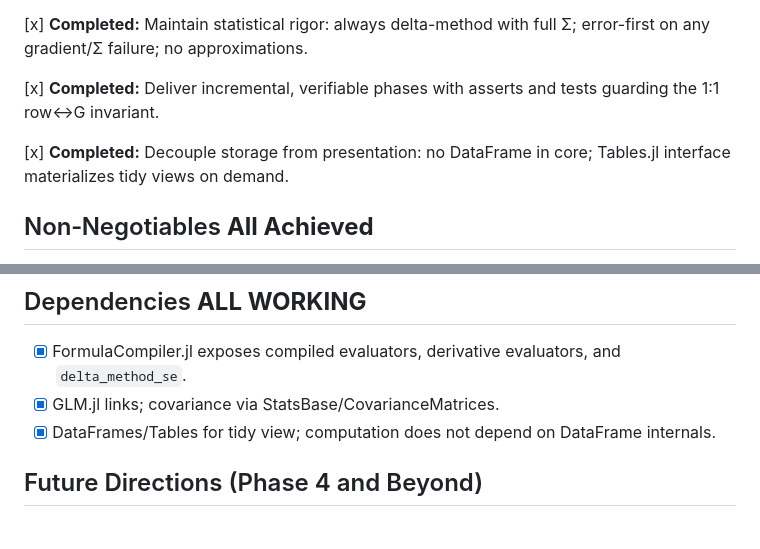
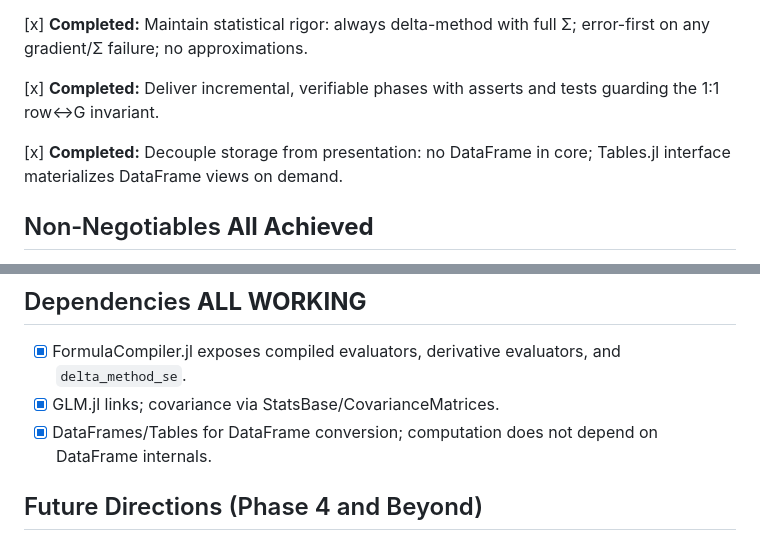
Before and after one commit to emfeltham/Margins.jl, a Markdown page: BACKEND_PLAN.md, 2 parts joined by grey strips. GitHub-like rendering.

Commit message:
update backup plan (before reorg)

```diff
--- a/BACKEND_PLAN.md
+++ b/BACKEND_PLAN.md
@@ -38,7 +38,7 @@
 
 [x] **Completed:** Deliver incremental, verifiable phases with asserts and tests guarding the 1:1 row↔G invariant.
 
-[x] **Completed:** Decouple storage from presentation: no DataFrame in core; Tables.jl interface materializes tidy views on demand.
+[x] **Completed:** Decouple storage from presentation: no DataFrame in core; Tables.jl interface materializes DataFrame views on demand.
 
 ## Non‑Negotiables **All Achieved**
 - [x] Statistical validity: Delta‑method SEs with full Σ; no approximations.
@@ -195,7 +195,7 @@ end
 ## Dependencies **ALL WORKING**
 - [x] FormulaCompiler.jl exposes compiled evaluators, derivative evaluators, and `delta_method_se`.
 - [x] GLM.jl links; covariance via StatsBase/CovarianceMatrices.
-- [x] DataFrames/Tables for tidy view; computation does not depend on DataFrame internals.
+- [x] DataFrames/Tables for DataFrame conversion; computation does not depend on DataFrame internals.
 
 ## Future Directions (Phase 4 and Beyond)
 
```
